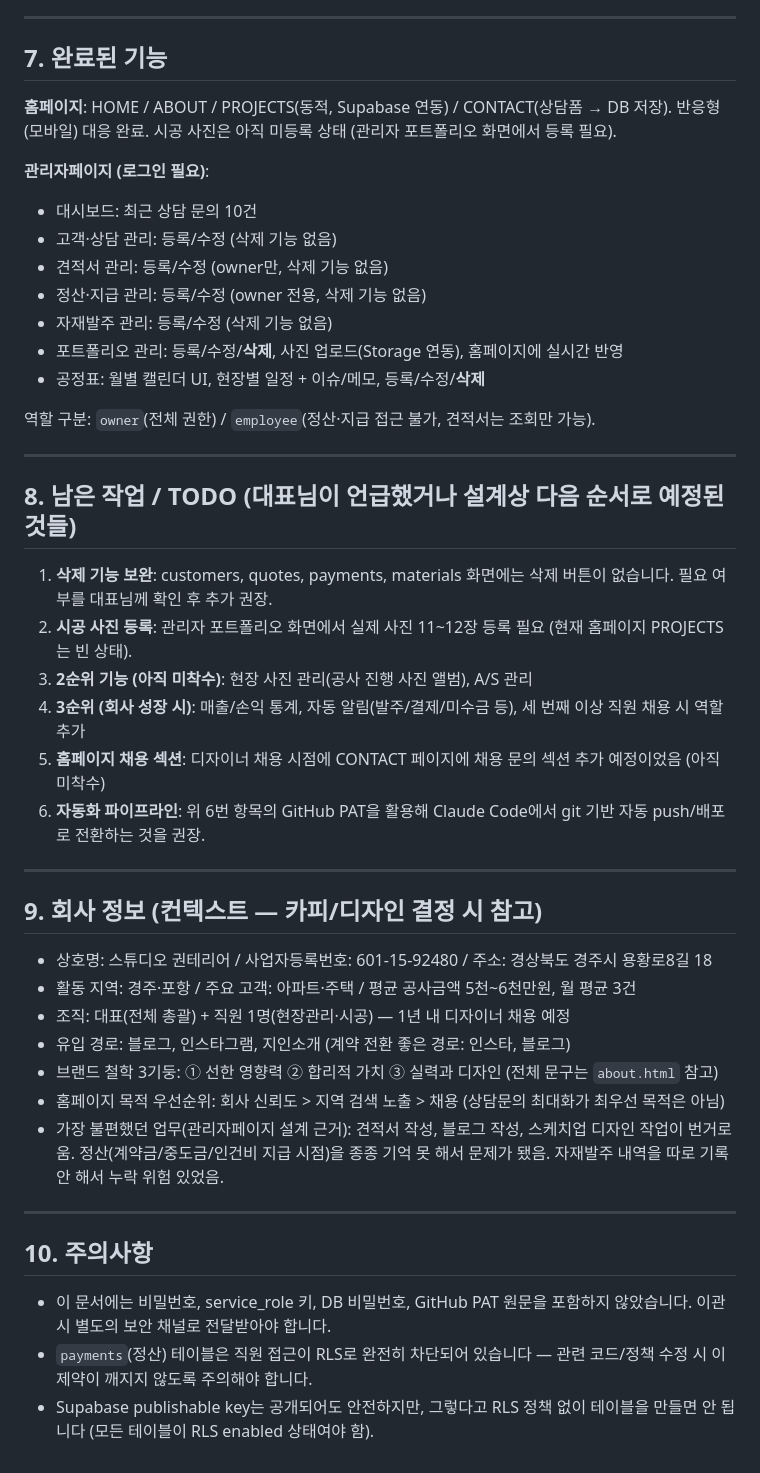
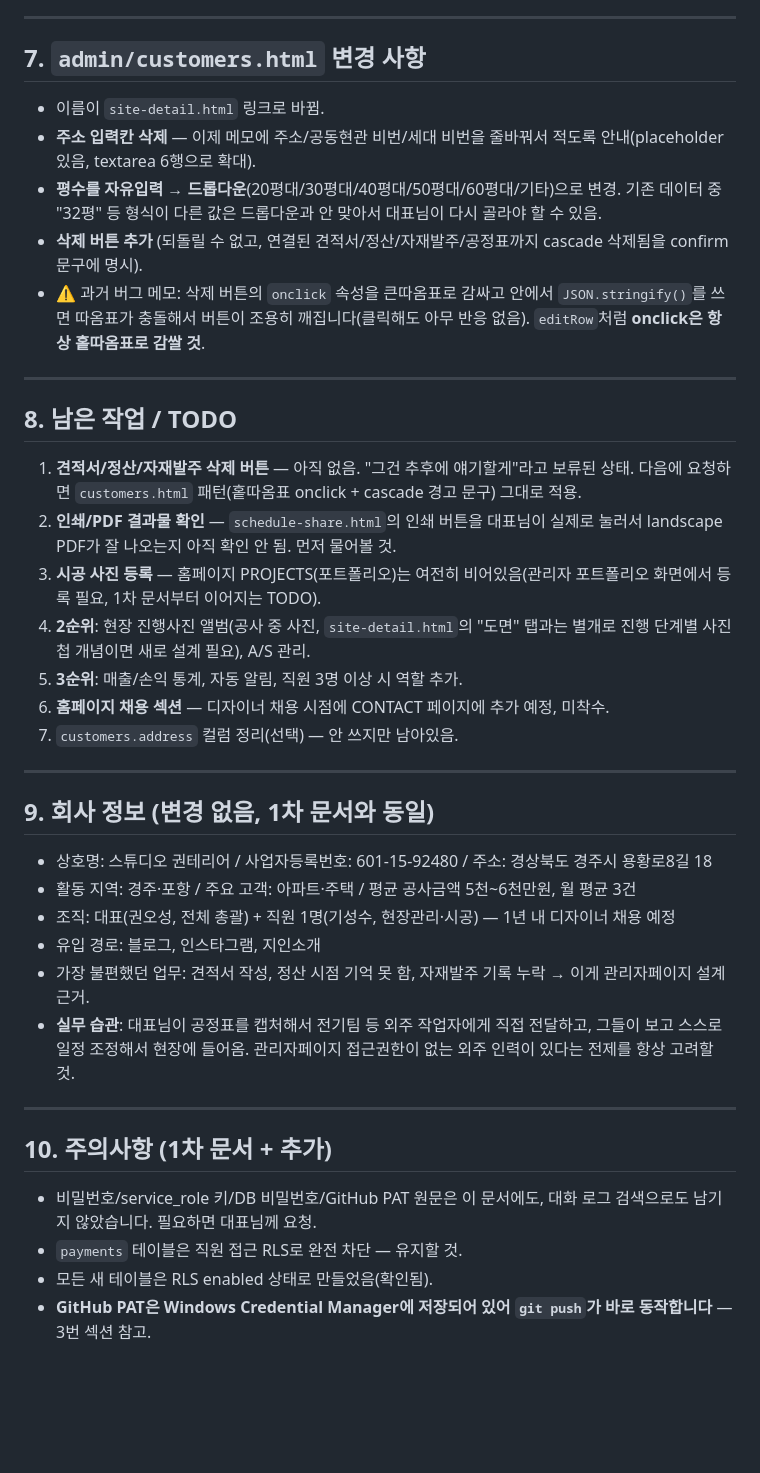
Before and after one commit to kwonterior/studio-kwonteria-site, a Markdown page: HANDOFF.md, the part around one of its changes. Drawn GitHub-style; blank space fills up the shorter version.

```diff
--- a/HANDOFF.md
+++ b/HANDOFF.md
@@ -199,48 +136,41 @@ create table schedule_items (
 
 ---
 
-## 7. 완료된 기능
-
-**홈페이지**: HOME / ABOUT / PROJECTS(동적, Supabase 연동) / CONTACT(상담폼 → DB 저장). 반응형(모바일) 대응 완료. 시공 사진은 아직 미등록 상태 (관리자 포트폴리오 화면에서 등록 필요).
-
-**관리자페이지 (로그인 필요)**:
-- 대시보드: 최근 상담 문의 10건
-- 고객·상담 관리: 등록/수정 (삭제 기능 없음)
-- 견적서 관리: 등록/수정 (owner만, 삭제 기능 없음)
-- 정산·지급 관리: 등록/수정 (owner 전용, 삭제 기능 없음)
-- 자재발주 관리: 등록/수정 (삭제 기능 없음)
-- 포트폴리오 관리: 등록/수정/**삭제**, 사진 업로드(Storage 연동), 홈페이지에 실시간 반영
-- 공정표: 월별 캘린더 UI, 현장별 일정 + 이슈/메모, 등록/수정/**삭제**
-
-역할 구분: `owner`(전체 권한) / `employee`(정산·지급 접근 불가, 견적서는 조회만 가능).
+## 7. `admin/customers.html` 변경 사항
+- 이름이 `site-detail.html` 링크로 바뀜.
+- **주소 입력칸 삭제** — 이제 메모에 주소/공동현관 비번/세대 비번을 줄바꿔서 적도록 안내(placeholder 있음, textarea 6행으로 확대).
+- **평수를 자유입력 → 드롭다운**(20평대/30평대/40평대/50평대/60평대/기타)으로 변경. 기존 데이터 중 "32평" 등 형식이 다른 값은 드롭다운과 안 맞아서 대표님이 다시 골라야 할 수 있음.
+- **삭제 버튼 추가** (되돌릴 수 없고, 연결된 견적서/정산/자재발주/공정표까지 cascade 삭제됨을 confirm 문구에 명시).
+- ⚠️ 과거 버그 메모: 삭제 버튼의 `onclick` 속성을 큰따옴표로 감싸고 안에서 `JSON.stringify()`를 쓰면 따옴표가 충돌해서 버튼이 조용히 깨집니다(클릭해도 아무 반응 없음). `editRow`처럼 **onclick은 항상 홑따옴표로 감쌀 것**.
 
 ---
 
-## 8. 남은 작업 / TODO (대표님이 언급했거나 설계상 다음 순서로 예정된 것들)
+## 8. 남은 작업 / TODO
 
-1. **삭제 기능 보완**: customers, quotes, payments, materials 화면에는 삭제 버튼이 없습니다. 필요 여부를 대표님께 확인 후 추가 권장.
-2. **시공 사진 등록**: 관리자 포트폴리오 화면에서 실제 사진 11~12장 등록 필요 (현재 홈페이지 PROJECTS는 빈 상태).
-3. **2순위 기능 (아직 미착수)**: 현장 사진 관리(공사 진행 사진 앨범), A/S 관리
-4. **3순위 (회사 성장 시)**: 매출/손익 통계, 자동 알림(발주/결제/미수금 등), 세 번째 이상 직원 채용 시 역할 추가
-5. **홈페이지 채용 섹션**: 디자이너 채용 시점에 CONTACT 페이지에 채용 문의 섹션 추가 예정이었음 (아직 미착수)
-6. **자동화 파이프라인**: 위 6번 항목의 GitHub PAT을 활용해 Claude Code에서 git 기반 자동 push/배포로 전환하는 것을 권장.
+1. **견적서/정산/자재발주 삭제 버튼** — 아직 없음. "그건 추후에 얘기할게"라고 보류된 상태. 다음에 요청하면 `customers.html` 패턴(홑따옴표 onclick + cascade 경고 문구) 그대로 적용.
+2. **인쇄/PDF 결과물 확인** — `schedule-share.html`의 인쇄 버튼을 대표님이 실제로 눌러서 landscape PDF가 잘 나오는지 아직 확인 안 됨. 먼저 물어볼 것.
+3. **시공 사진 등록** — 홈페이지 PROJECTS(포트폴리오)는 여전히 비어있음(관리자 포트폴리오 화면에서 등록 필요, 1차 문서부터 이어지는 TODO).
+4. **2순위**: 현장 진행사진 앨범(공사 중 사진, `site-detail.html`의 "도면" 탭과는 별개로 진행 단계별 사진첩 개념이면 새로 설계 필요), A/S 관리.
+5. **3순위**: 매출/손익 통계, 자동 알림, 직원 3명 이상 시 역할 추가.
+6. **홈페이지 채용 섹션** — 디자이너 채용 시점에 CONTACT 페이지에 추가 예정, 미착수.
+7. `customers.address` 컬럼 정리(선택) — 안 쓰지만 남아있음.
 
 ---
 
-## 9. 회사 정보 (컨텍스트 — 카피/디자인 결정 시 참고)
+## 9. 회사 정보 (변경 없음, 1차 문서와 동일)
 
 - 상호명: 스튜디오 권테리어 / 사업자등록번호: 601-15-92480 / 주소: 경상북도 경주시 용황로8길 18
 - 활동 지역: 경주·포항 / 주요 고객: 아파트·주택 / 평균 공사금액 5천~6천만원, 월 평균 3건
-- 조직: 대표(전체 총괄) + 직원 1명(현장관리·시공) — 1년 내 디자이너 채용 예정
-- 유입 경로: 블로그, 인스타그램, 지인소개 (계약 전환 좋은 경로: 인스타, 블로그)
-- 브랜드 철학 3기둥: ① 선한 영향력 ② 합리적 가치 ③ 실력과 디자인 (전체 문구는 `about.html` 참고)
-- 홈페이지 목적 우선순위: 회사 신뢰도 > 지역 검색 노출 > 채용 (상담문의 최대화가 최우선 목적은 아님)
-- 가장 불편했던 업무(관리자페이지 설계 근거): 견적서 작성, 블로그 작성, 스케치업 디자인 작업이 번거로움. 정산(계약금/중도금/인건비 지급 시점)을 종종 기억 못 해서 문제가 됐음. 자재발주 내역을 따로 기록 안 해서 누락 위험 있었음.
+- 조직: 대표(권오성, 전체 총괄) + 직원 1명(기성수, 현장관리·시공) — 1년 내 디자이너 채용 예정
+- 유입 경로: 블로그, 인스타그램, 지인소개
+- 가장 불편했던 업무: 견적서 작성, 정산 시점 기억 못 함, 자재발주 기록 누락 → 이게 관리자페이지 설계 근거.
+- **실무 습관**: 대표님이 공정표를 캡처해서 전기팀 등 외주 작업자에게 직접 전달하고, 그들이 보고 스스로 일정 조정해서 현장에 들어옴. 관리자페이지 접근권한이 없는 외주 인력이 있다는 전제를 항상 고려할 것.
 
 ---
 
-## 10. 주의사항
+## 10. 주의사항 (1차 문서 + 추가)
 
-- 이 문서에는 비밀번호, service_role 키, DB 비밀번호, GitHub PAT 원문을 포함하지 않았습니다. 이관 시 별도의 보안 채널로 전달받아야 합니다.
-- `payments`(정산) 테이블은 직원 접근이 RLS로 완전히 차단되어 있습니다 — 관련 코드/정책 수정 시 이 제약이 깨지지 않도록 주의해야 합니다.
-- Supabase publishable key는 공개되어도 안전하지만, 그렇다고 RLS 정책 없이 테이블을 만들면 안 됩니다 (모든 테이블이 RLS enabled 상태여야 함).
+- 비밀번호/service_role 키/DB 비밀번호/GitHub PAT 원문은 이 문서에도, 대화 로그 검색으로도 남기지 않았습니다. 필요하면 대표님께 요청.
+- `payments` 테이블은 직원 접근 RLS로 완전 차단 — 유지할 것.
+- 모든 새 테이블은 RLS enabled 상태로 만들었음(확인됨).
+- **GitHub PAT은 Windows Credential Manager에 저장되어 있어 `git push`가 바로 동작합니다** — 3번 섹션 참고.
```
Also changed, not shown: other parts of HANDOFF.md (+95 -158 lines).
